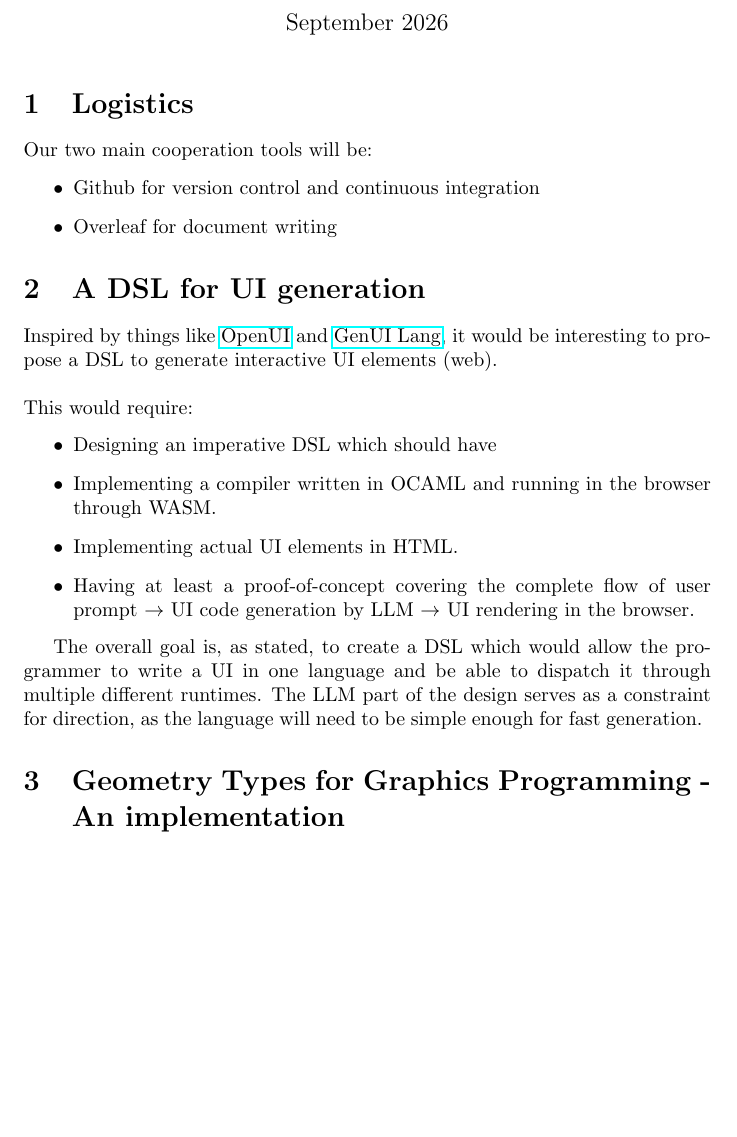
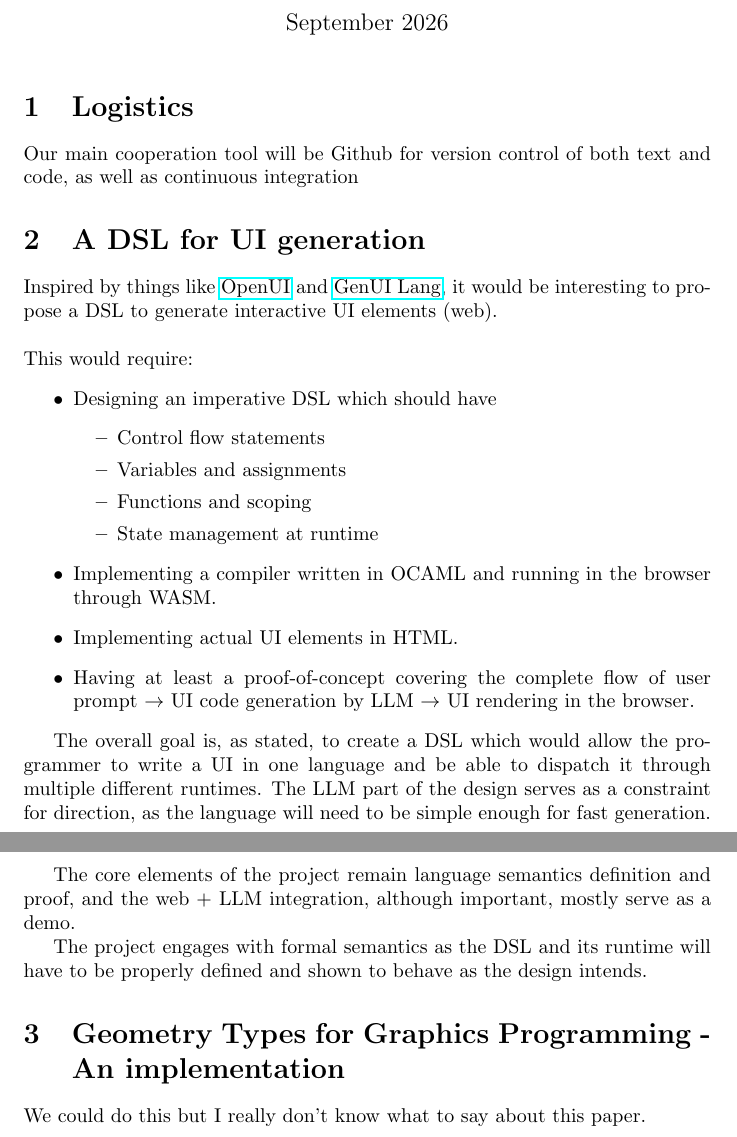
Before and after one commit to LGabAnnell/cs-462-project, a LaTeX document (proposal/main.tex, which reads proposal/sections/GUI_DSL_proposal.tex, proposal/sections/geometry_types_implementation.tex, proposal/sections/logistics.tex): part of the page before the commit and two parts of pages 1 and 2 of 2 after it, the two joined at a grey line, cut so that both start at the same text, the shorter picture padded with empty space. Compiled offline with pdfLaTeX.

Commit message:
update GUI DSL proposal

```diff
--- a/proposal/sections/GUI_DSL_proposal.tex
+++ b/proposal/sections/GUI_DSL_proposal.tex
@@ -5,9 +5,19 @@ Inspired by things like \href{https://www.openui.com/}{OpenUI} and \href{https:/
 \noindent This would require:
 \begin{itemize}
     \item Designing an imperative DSL which should have
+    	\begin{itemize}
+    		\item Control flow statements
+    		\item Variables and assignments
+    		\item Functions and scoping
+    		\item State management at runtime
+    	\end{itemize}
     \item Implementing a compiler written in OCAML and running in the browser through WASM.
     \item Implementing actual UI elements in HTML.
     \item Having at least a proof-of-concept covering the complete flow of user prompt $\rightarrow$ UI code generation by LLM $\rightarrow$ UI rendering in the browser.
 \end{itemize}
 
 The overall goal is, as stated, to create a DSL which would allow the programmer to write a UI in one language and be able to dispatch it through multiple different runtimes. The LLM part of the design serves as a constraint for direction, as the language will need to be simple enough for fast generation.
+
+The core elements of the project remain language semantics definition and proof,  and the web + LLM integration, although important, mostly serve as a demo.
+
+The project engages with formal semantics as the DSL and its runtime will have to be properly defined and shown to behave as the design intends.
--- a/proposal/sections/geometry_types_implementation.tex
+++ b/proposal/sections/geometry_types_implementation.tex
@@ -1 +1,3 @@
 \section{Geometry Types for Graphics Programming - An implementation}
+
+We could do this but I really don't know what to say about this paper.
--- a/proposal/sections/logistics.tex
+++ b/proposal/sections/logistics.tex
@@ -1,6 +1,2 @@
 \section{Logistics}
-Our two main cooperation tools will be:
-\begin{itemize}
-    \item Github for version control and continuous integration
-    \item Overleaf for document writing
-\end{itemize}
+Our main cooperation tool will be Github for version control of both text and code, as well as continuous integration
```
